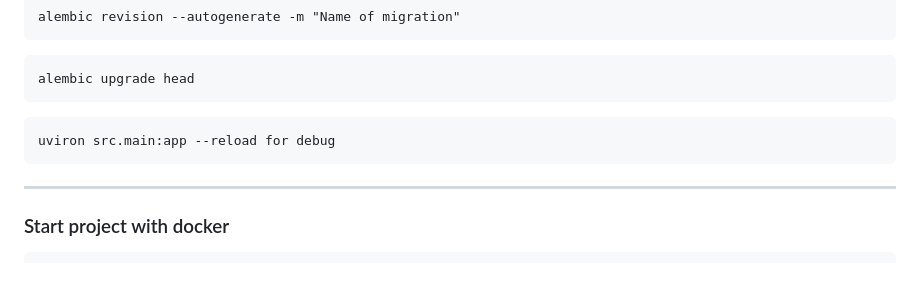
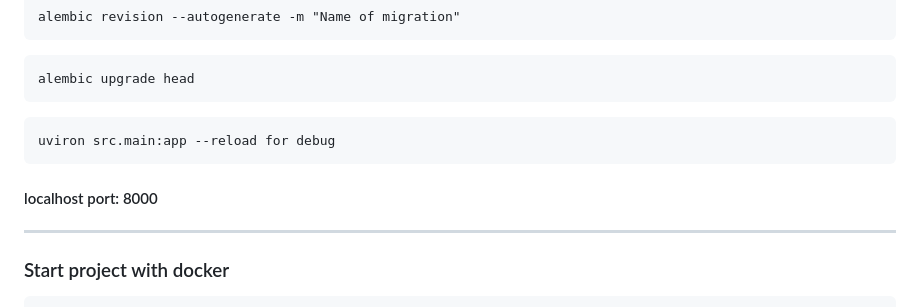
Before and after one commit to MrStelson/FastAPI_project, a Markdown page: README.md, the part around the change. GitHub-like rendering; blank space fills up the shorter version.

````diff
--- a/README.md
+++ b/README.md
@@ -29,6 +29,7 @@ alembic upgrade head
 ```
 uviron src.main:app --reload for debug
 ```
+#### localhost port: 8000
 ---
 ### Start project with docker
 ```
````
